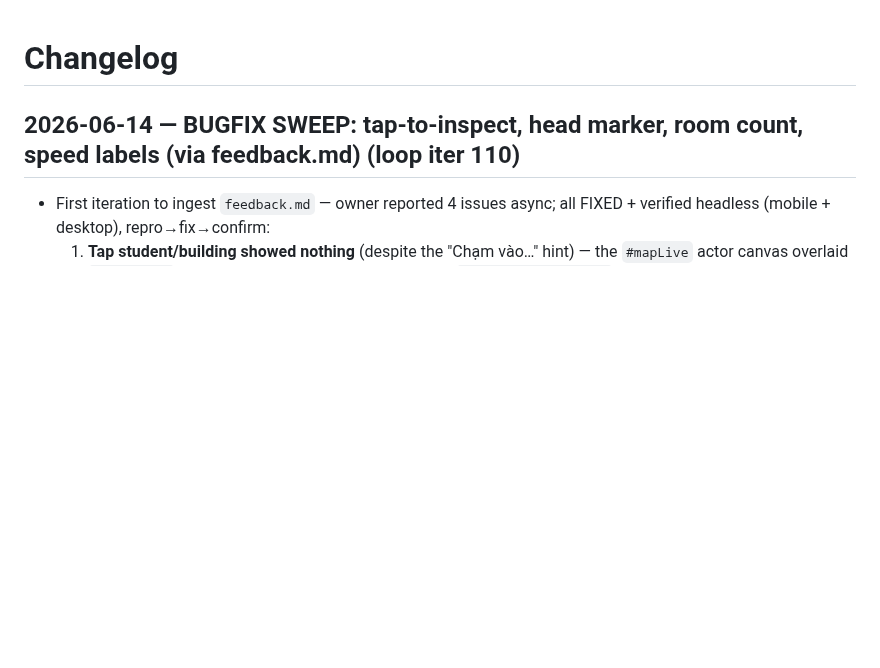
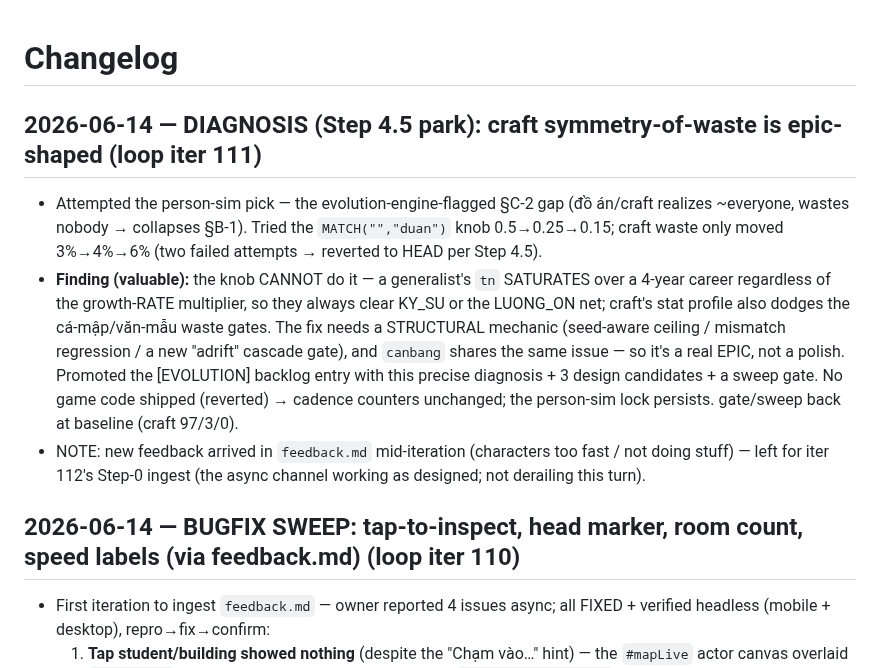
Before and after one commit to techeese/steve-job-vietnam, a Markdown page: CHANGELOG.md, the part around the change. Rendered like a GitHub page; blank space fills up the shorter version.

Commit message:
loop iter 111 — DIAGNOSIS (Step 4.5): craft symmetry fix is epic-shaped
Attempted the flagged person-sim gap (craft realizes everyone, wastes nobody).
MATCH('','duan') knob 0.5->0.25->0.15 moved craft waste only 3%->4%->6%
(2 failed attempts -> reverted). Root cause: a generalist's tn SATURATES over a
4-yr career regardless of the growth-RATE multiplier, so they always clear KY_SU
or the LUONG_ON net; craft's profile also dodges the camap/vanmau waste gates.
Needs a STRUCTURAL mechanic (seed-aware ceiling / mismatch regression / new
'adrift' gate), and canbang shares the issue -> a real EPIC. Promoted the
[EVOLUTION] backlog entry with the diagnosis + 3 candidates + sweep gate.
No game code shipped (reverted); cadence unchanged; person-sim lock persists.
New feedback queued for iter 112 (characters too fast / not doing stuff).

Co-Authored-By: Claude Opus 4.8 (1M context) <noreply@anthropic.com>

```diff
--- a/CHANGELOG.md
+++ b/CHANGELOG.md
@@ -1,4 +1,18 @@
 # Changelog
+
+## 2026-06-14 — DIAGNOSIS (Step 4.5 park): craft symmetry-of-waste is epic-shaped (loop iter 111)
+- Attempted the person-sim pick — the evolution-engine-flagged §C-2 gap (đồ án/craft realizes ~everyone,
+  wastes nobody → collapses §B-1). Tried the `MATCH("","duan")` knob 0.5→0.25→0.15; craft waste only moved
+  3%→4%→6% (two failed attempts → reverted to HEAD per Step 4.5).
+- **Finding (valuable):** the knob CANNOT do it — a generalist's `tn` SATURATES over a 4-year career
+  regardless of the growth-RATE multiplier, so they always clear KY_SU or the LUONG_ON net; craft's stat
+  profile also dodges the cá-mập/văn-mẫu waste gates. The fix needs a STRUCTURAL mechanic (seed-aware
+  ceiling / mismatch regression / a new "adrift" cascade gate), and `canbang` shares the same issue — so
+  it's a real EPIC, not a polish. Promoted the [EVOLUTION] backlog entry with this precise diagnosis +
+  3 design candidates + a sweep gate. No game code shipped (reverted) → cadence counters unchanged; the
+  person-sim lock persists. gate/sweep back at baseline (craft 97/3/0).
+- NOTE: new feedback arrived in `feedback.md` mid-iteration (characters too fast / not doing stuff) —
+  left for iter 112's Step-0 ingest (the async channel working as designed; not derailing this turn).
 
 ## 2026-06-14 — BUGFIX SWEEP: tap-to-inspect, head marker, room count, speed labels (via feedback.md) (loop iter 110)
 - First iteration to ingest `feedback.md` — owner reported 4 issues async; all FIXED + verified headless (mobile + desktop), repro→fix→confirm:
```
Also changed, not shown: ROADMAP.md (+1 -0 lines).
